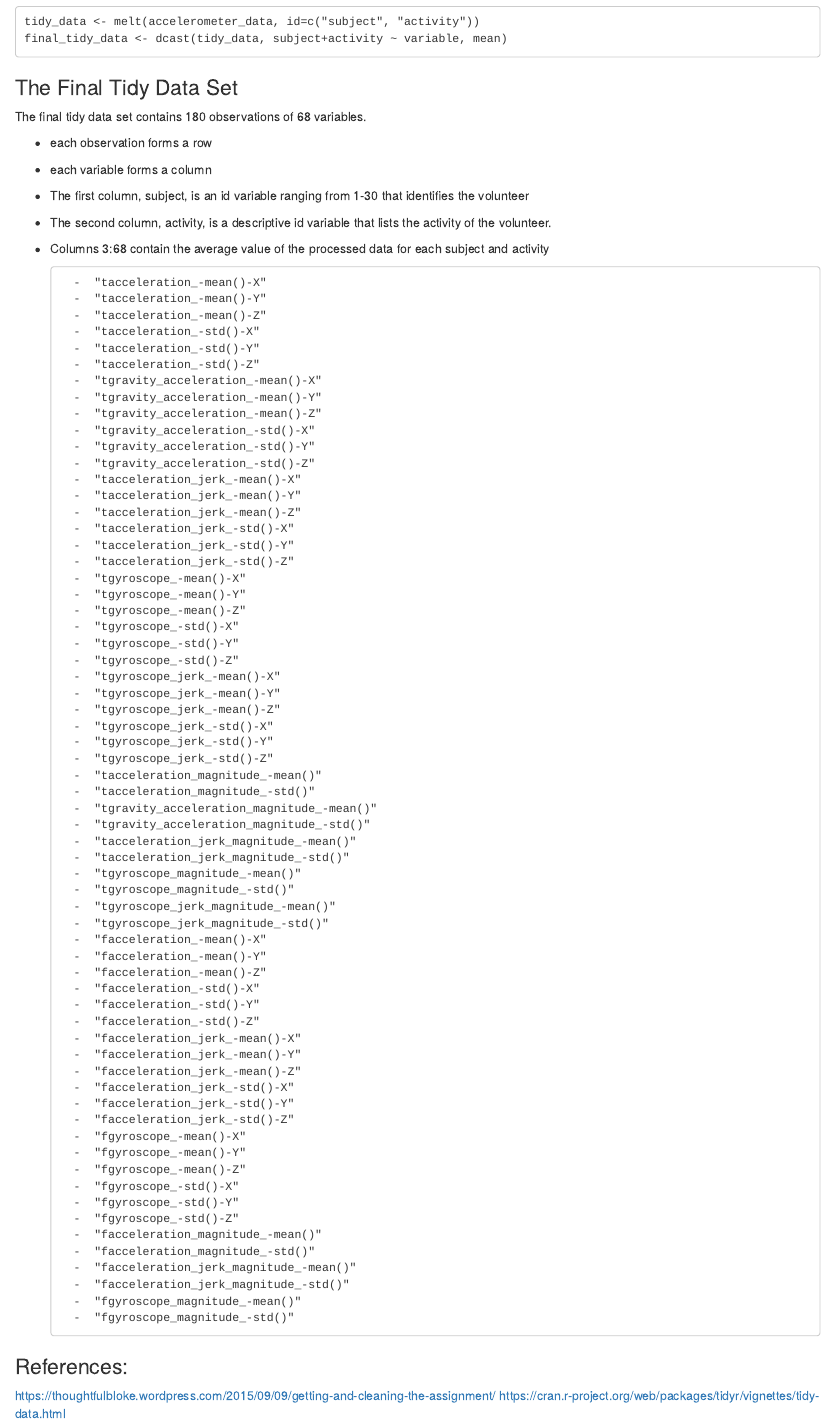
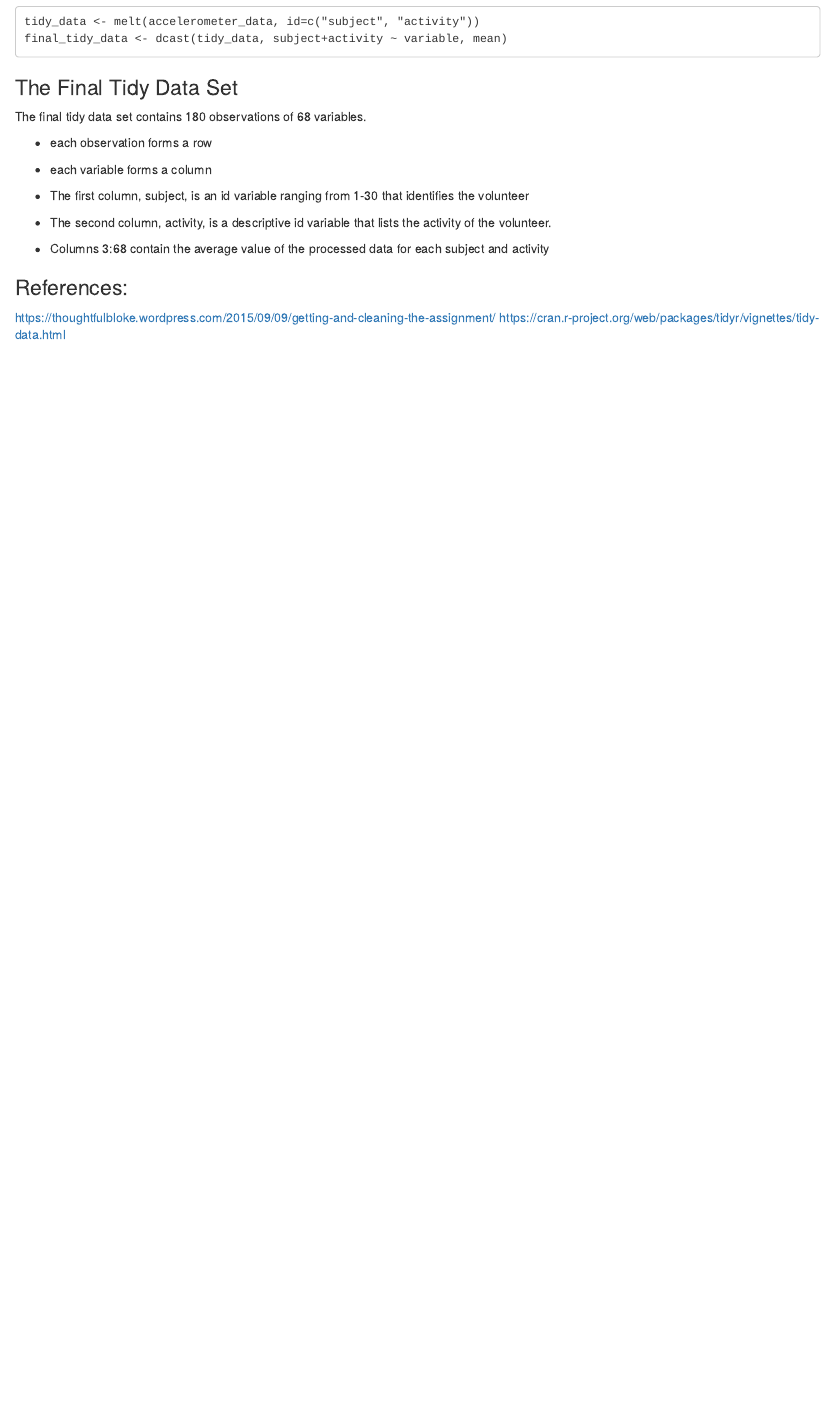
Before and after one commit to kfahn22/Getting_and_cleaning_data_final_project, an R Markdown document (Codebook.Rmd): the page in a window 1100 px wide, from 2340 px down. Rendered offline with R 4.5, knitr and Pandoc, with nearby package versions.

Commit message:
Update Codebook.Rmd

```diff
--- a/Codebook.Rmd
+++ b/Codebook.Rmd
@@ -144,71 +144,6 @@ activity of the volunteer.
 - Columns 3:68 contain the average value of the processed data for each subject
 and activity
 
-        -  "tacceleration_-mean()-X"
-        -  "tacceleration_-mean()-Y"
-        -  "tacceleration_-mean()-Z"
-        -  "tacceleration_-std()-X"
-        -  "tacceleration_-std()-Y"
-        -  "tacceleration_-std()-Z"
-        -  "tgravity_acceleration_-mean()-X"
-        -  "tgravity_acceleration_-mean()-Y"
-        -  "tgravity_acceleration_-mean()-Z"
-        -  "tgravity_acceleration_-std()-X"
-        -  "tgravity_acceleration_-std()-Y"
-        -  "tgravity_acceleration_-std()-Z"
-        -  "tacceleration_jerk_-mean()-X"
-        -  "tacceleration_jerk_-mean()-Y"
-        -  "tacceleration_jerk_-mean()-Z"
-        -  "tacceleration_jerk_-std()-X"
-        -  "tacceleration_jerk_-std()-Y"
-        -  "tacceleration_jerk_-std()-Z"
-        -  "tgyroscope_-mean()-X"
-        -  "tgyroscope_-mean()-Y"
-        -  "tgyroscope_-mean()-Z"
-        -  "tgyroscope_-std()-X"
-        -  "tgyroscope_-std()-Y"
-        -  "tgyroscope_-std()-Z"
-        -  "tgyroscope_jerk_-mean()-X"
-        -  "tgyroscope_jerk_-mean()-Y"
-        -  "tgyroscope_jerk_-mean()-Z"
-        -  "tgyroscope_jerk_-std()-X"
-        -  "tgyroscope_jerk_-std()-Y"
-        -  "tgyroscope_jerk_-std()-Z"
-        -  "tacceleration_magnitude_-mean()"
-        -  "tacceleration_magnitude_-std()"
-        -  "tgravity_acceleration_magnitude_-mean()"
-        -  "tgravity_acceleration_magnitude_-std()"
-        -  "tacceleration_jerk_magnitude_-mean()"
-        -  "tacceleration_jerk_magnitude_-std()"
-        -  "tgyroscope_magnitude_-mean()"
-        -  "tgyroscope_magnitude_-std()"
-        -  "tgyroscope_jerk_magnitude_-mean()"
-        -  "tgyroscope_jerk_magnitude_-std()"
-        -  "facceleration_-mean()-X"
-        -  "facceleration_-mean()-Y"
-        -  "facceleration_-mean()-Z"
-        -  "facceleration_-std()-X"
-        -  "facceleration_-std()-Y"
-        -  "facceleration_-std()-Z"
-        -  "facceleration_jerk_-mean()-X"
-        -  "facceleration_jerk_-mean()-Y"
-        -  "facceleration_jerk_-mean()-Z"
-        -  "facceleration_jerk_-std()-X"
-        -  "facceleration_jerk_-std()-Y"
-        -  "facceleration_jerk_-std()-Z"
-        -  "fgyroscope_-mean()-X"
-        -  "fgyroscope_-mean()-Y"
-        -  "fgyroscope_-mean()-Z"
-        -  "fgyroscope_-std()-X"
-        -  "fgyroscope_-std()-Y"
-        -  "fgyroscope_-std()-Z"
-        -  "facceleration_magnitude_-mean()"
-        -  "facceleration_magnitude_-std()"
-        -  "facceleration_jerk_magnitude_-mean()"
-        -  "facceleration_jerk_magnitude_-std()"
-        -  "fgyroscope_magnitude_-mean()"
-        -  "fgyroscope_magnitude_-std()"
-
 ### References:
 
 https://thoughtfulbloke.wordpress.com/2015/09/09/getting-and-cleaning-the-assignment/
```
